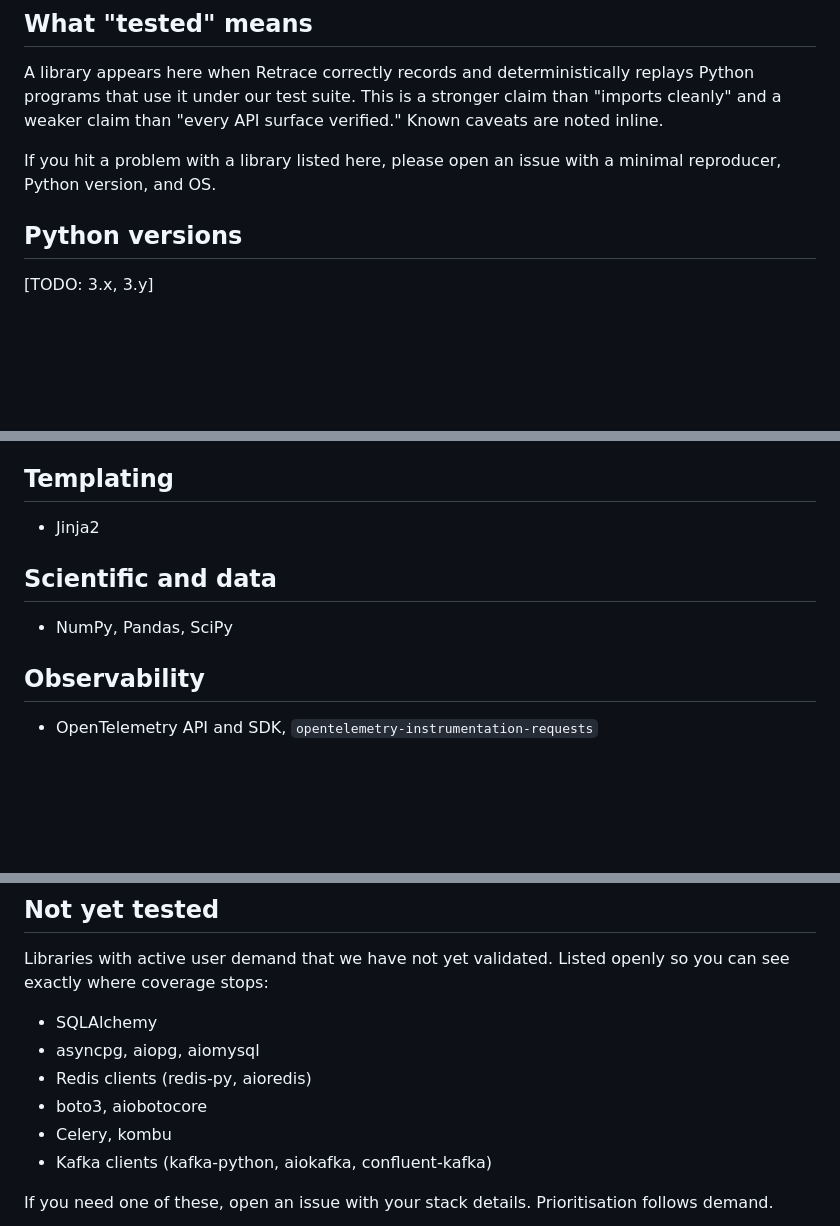
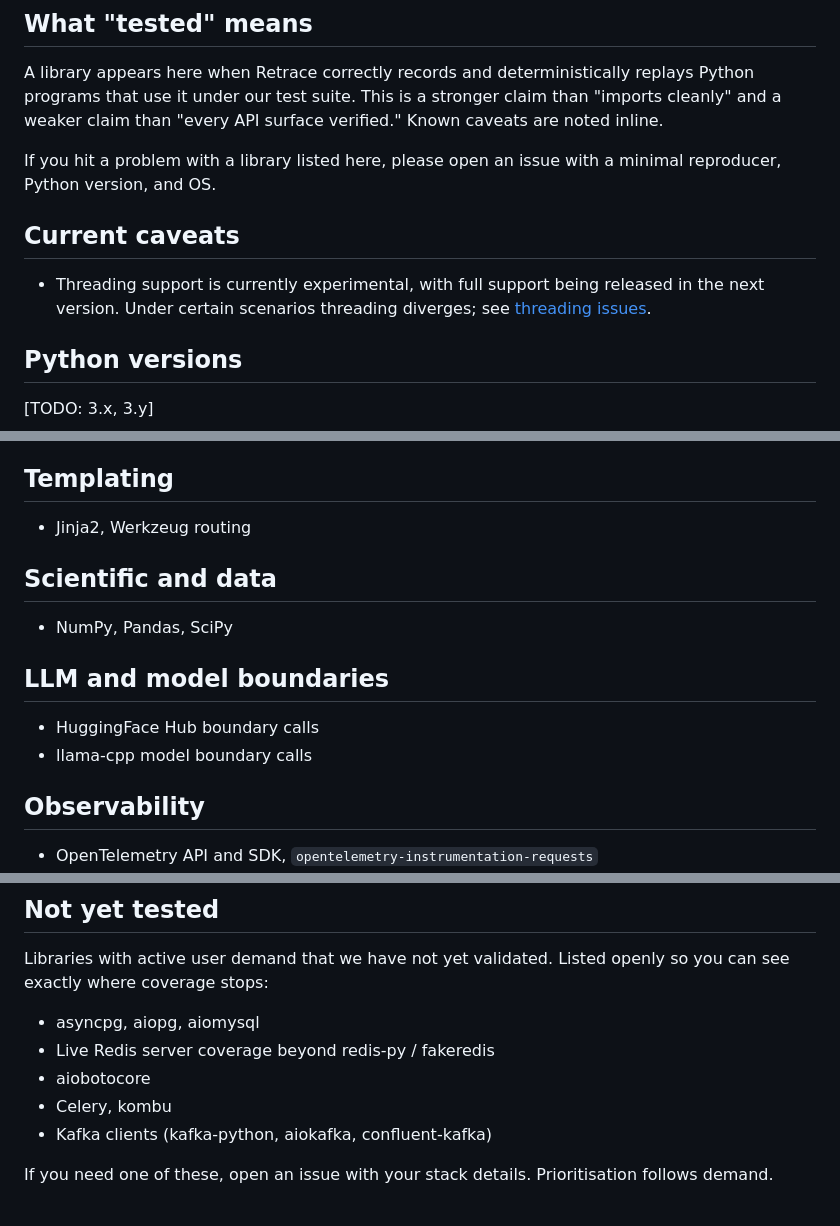
Before and after one commit to retracesoftware/retracesoftware, a Markdown page: COMPATIBILITY.md, 3 parts joined by grey strips. GitHub-like rendering; blank space fills up the shorter version.

```diff
--- a/COMPATIBILITY.md
+++ b/COMPATIBILITY.md
@@ -12,6 +12,12 @@ verified." Known caveats are noted inline.
 
 If you hit a problem with a library listed here, please open an issue with a
 minimal reproducer, Python version, and OS.
+
+## Current caveats
+
+- Threading support is currently experimental, with full support being released
+  in the next version. Under certain scenarios threading diverges; see
+  [threading issues](https://github.com/retracesoftware/retracesoftware/issues?q=is%3Aissue%20is%3Aopen%20threading).
 
 ## Python versions
 
@@ -83,11 +105,16 @@ full causal sequence.
 
 ## Templating
 
-- Jinja2
+- Jinja2, Werkzeug routing
 
 ## Scientific and data
 
 - NumPy, Pandas, SciPy
+
+## LLM and model boundaries
+
+- HuggingFace Hub boundary calls
+- llama-cpp model boundary calls
 
 ## Observability
 
@@ -166,10 +194,9 @@ Listed for reproducibility, not as record/replay compatibility claims:
 Libraries with active user demand that we have not yet validated. Listed openly
 so you can see exactly where coverage stops:
 
-- SQLAlchemy
 - asyncpg, aiopg, aiomysql
-- Redis clients (redis-py, aioredis)
-- boto3, aiobotocore
+- Live Redis server coverage beyond redis-py / fakeredis
+- aiobotocore
 - Celery, kombu
 - Kafka clients (kafka-python, aiokafka, confluent-kafka)
 
```
Also changed, not shown: other parts of COMPATIBILITY.md (+21 -4 lines), README.md (+11 -7 lines).
